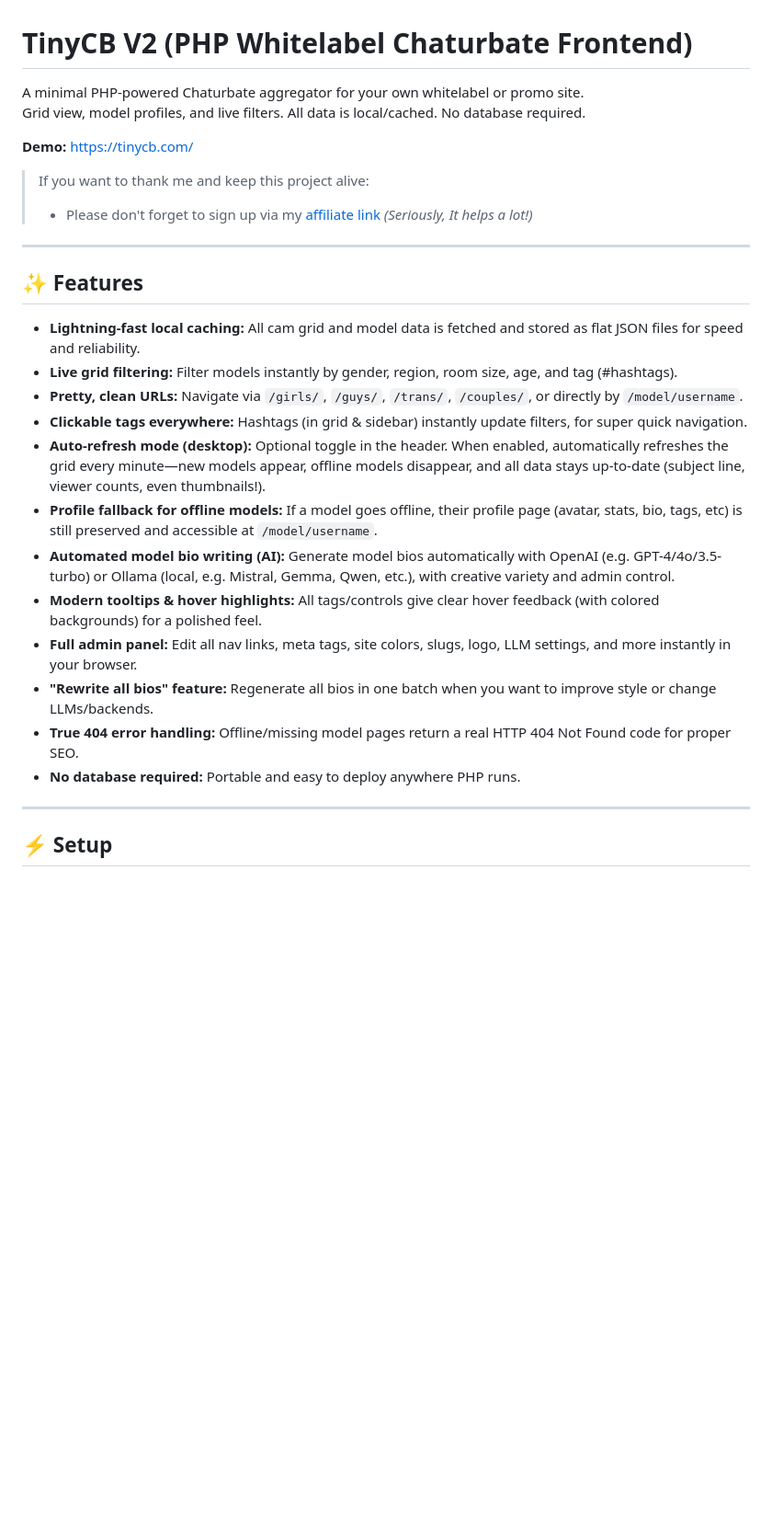
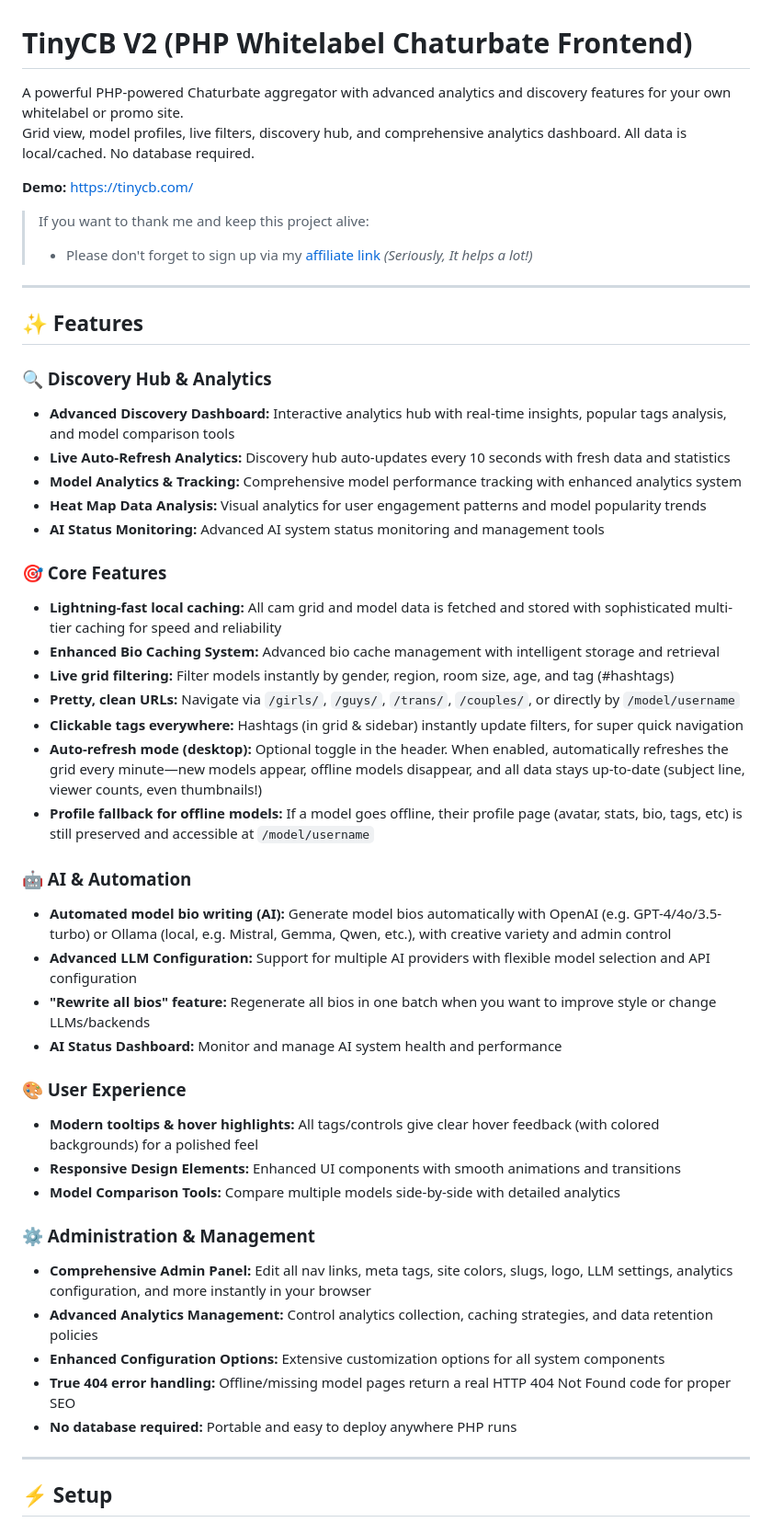
Before and after one commit to TinyCB/Chaturbate-affiliate-api-script, a Markdown page: readme.md, the part around the change printed below. Shown: that part at 92% size. Drawn GitHub-style; blank space fills up the shorter version.

```diff
--- a/readme.md
+++ b/readme.md
@@ -1,6 +1,6 @@
 # TinyCB V2 (PHP Whitelabel Chaturbate Frontend)
-A minimal PHP-powered Chaturbate aggregator for your own whitelabel or promo site.
-Grid view, model profiles, and live filters. All data is local/cached. No database required.
+A powerful PHP-powered Chaturbate aggregator with advanced analytics and discovery features for your own whitelabel or promo site.
+Grid view, model profiles, live filters, discovery hub, and comprehensive analytics dashboard. All data is local/cached. No database required.
 
 **Demo:** https://tinycb.com/
 
@@ -11,18 +11,40 @@ Grid view, model profiles, and live filters. All data is local/cached. No databa
 ---
 
 ## ✨ Features
-- **Lightning-fast local caching:** All cam grid and model data is fetched and stored as flat JSON files for speed and reliability.
-- **Live grid filtering:** Filter models instantly by gender, region, room size, age, and tag (#hashtags).
-- **Pretty, clean URLs:** Navigate via `/girls/`, `/guys/`, `/trans/`, `/couples/`, or directly by `/model/username`.
-- **Clickable tags everywhere:** Hashtags (in grid & sidebar) instantly update filters, for super quick navigation.
-- **Auto-refresh mode (desktop):** Optional toggle in the header. When enabled, automatically refreshes the grid every minute—new models appear, offline models disappear, and all data stays up-to-date (subject line, viewer counts, even thumbnails!).
-- **Profile fallback for offline models:** If a model goes offline, their profile page (avatar, stats, bio, tags, etc) is still preserved and accessible at `/model/username`.
-- **Automated model bio writing (AI):** Generate model bios automatically with OpenAI (e.g. GPT-4/4o/3.5-turbo) or Ollama (local, e.g. Mistral, Gemma, Qwen, etc.), with creative variety and admin control.
-- **Modern tooltips & hover highlights:** All tags/controls give clear hover feedback (with colored backgrounds) for a polished feel.
-- **Full admin panel:** Edit all nav links, meta tags, site colors, slugs, logo, LLM settings, and more instantly in your browser.
-- **"Rewrite all bios" feature:** Regenerate all bios in one batch when you want to improve style or change LLMs/backends.
-- **True 404 error handling:** Offline/missing model pages return a real HTTP 404 Not Found code for proper SEO.
-- **No database required:** Portable and easy to deploy anywhere PHP runs.
+
+### 🔍 Discovery Hub & Analytics
+- **Advanced Discovery Dashboard:** Interactive analytics hub with real-time insights, popular tags analysis, and model comparison tools
+- **Live Auto-Refresh Analytics:** Discovery hub auto-updates every 10 seconds with fresh data and statistics
+- **Model Analytics & Tracking:** Comprehensive model performance tracking with enhanced analytics system
+- **Heat Map Data Analysis:** Visual analytics for user engagement patterns and model popularity trends
+- **AI Status Monitoring:** Advanced AI system status monitoring and management tools
+
+### 🎯 Core Features
+- **Lightning-fast local caching:** All cam grid and model data is fetched and stored with sophisticated multi-tier caching for speed and reliability
+- **Enhanced Bio Caching System:** Advanced bio cache management with intelligent storage and retrieval
+- **Live grid filtering:** Filter models instantly by gender, region, room size, age, and tag (#hashtags)
+- **Pretty, clean URLs:** Navigate via `/girls/`, `/guys/`, `/trans/`, `/couples/`, or directly by `/model/username`
+- **Clickable tags everywhere:** Hashtags (in grid & sidebar) instantly update filters, for super quick navigation
+- **Auto-refresh mode (desktop):** Optional toggle in the header. When enabled, automatically refreshes the grid every minute—new models appear, offline models disappear, and all data stays up-to-date (subject line, viewer counts, even thumbnails!)
+- **Profile fallback for offline models:** If a model goes offline, their profile page (avatar, stats, bio, tags, etc) is still preserved and accessible at `/model/username`
+
+### 🤖 AI & Automation
+- **Automated model bio writing (AI):** Generate model bios automatically with OpenAI (e.g. GPT-4/4o/3.5-turbo) or Ollama (local, e.g. Mistral, Gemma, Qwen, etc.), with creative variety and admin control
+- **Advanced LLM Configuration:** Support for multiple AI providers with flexible model selection and API configuration
+- **"Rewrite all bios" feature:** Regenerate all bios in one batch when you want to improve style or change LLMs/backends
+- **AI Status Dashboard:** Monitor and manage AI system health and performance
+
+### 🎨 User Experience
+- **Modern tooltips & hover highlights:** All tags/controls give clear hover feedback (with colored backgrounds) for a polished feel
+- **Responsive Design Elements:** Enhanced UI components with smooth animations and transitions
+- **Model Comparison Tools:** Compare multiple models side-by-side with detailed analytics
+
+### ⚙️ Administration & Management
+- **Comprehensive Admin Panel:** Edit all nav links, meta tags, site colors, slugs, logo, LLM settings, analytics configuration, and more instantly in your browser
+- **Advanced Analytics Management:** Control analytics collection, caching strategies, and data retention policies
+- **Enhanced Configuration Options:** Extensive customization options for all system components
+- **True 404 error handling:** Offline/missing model pages return a real HTTP 404 Not Found code for proper SEO
+- **No database required:** Portable and easy to deploy anywhere PHP runs
 
 ---
 
```
Also changed, not shown: other parts of readme.md (+106 -19 lines).
